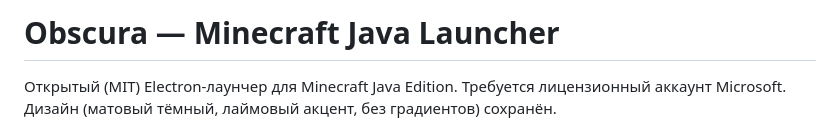
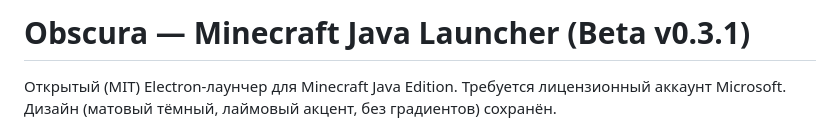
Before and after one commit to RenG1n/Obscura-Launcher, a Markdown page: README.md, the part around the change. Rendered like a GitHub page.

```diff
--- a/README.md
+++ b/README.md
@@ -1,4 +1,4 @@
-# Obscura — Minecraft Java Launcher
+# Obscura — Minecraft Java Launcher (Beta v0.3.1)
 
 Открытый (MIT) Electron-лаунчер для Minecraft Java Edition. Требуется лицензионный аккаунт Microsoft. Дизайн (матовый тёмный, лаймовый акцент, без градиентов) сохранён.
 
```
